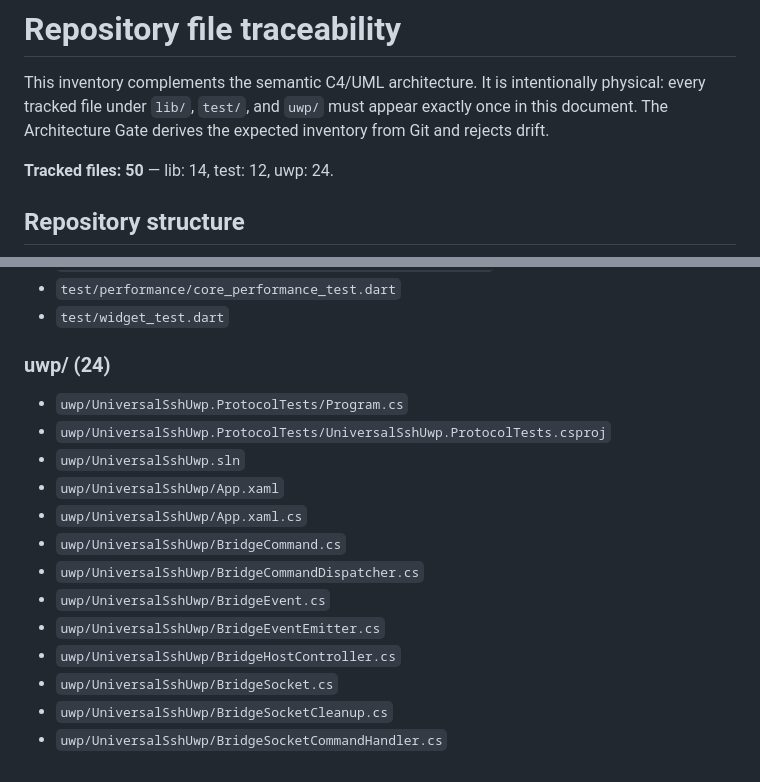
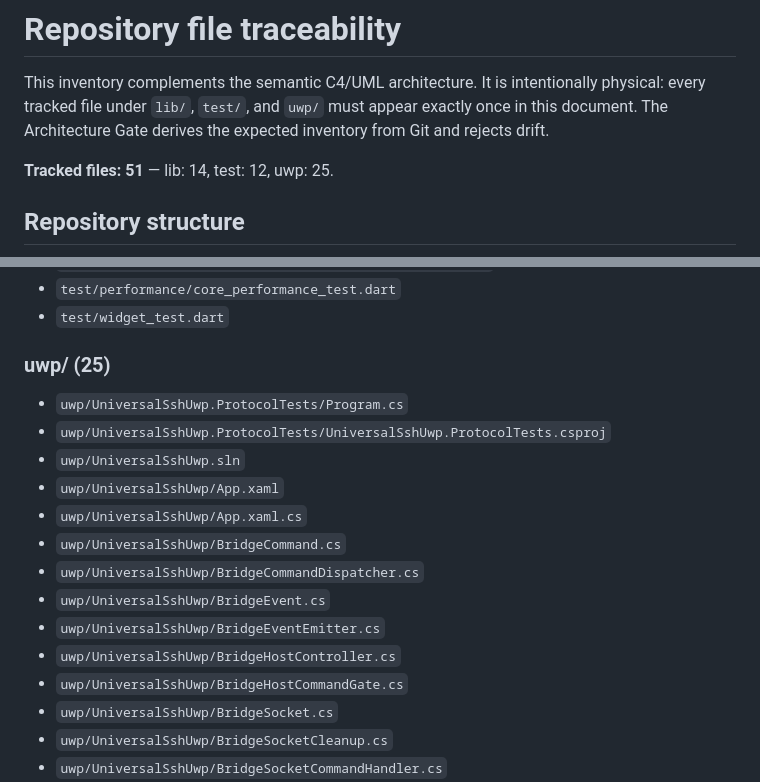
Before and after one commit to aloisiocosta-prof/universal-ssh, a Markdown page: docs/architecture/files.md, 2 parts joined by grey strips. Rendered like a GitHub page.

Commit message:
docs(architecture): trace host command serialization

```diff
--- a/docs/architecture/files.md
+++ b/docs/architecture/files.md
@@ -2,7 +2,7 @@
 
 This inventory complements the semantic C4/UML architecture. It is intentionally physical: every tracked file under `lib/`, `test/`, and `uwp/` must appear exactly once in this document. The Architecture Gate derives the expected inventory from Git and rejects drift.
 
-**Tracked files: 50** — lib: 14, test: 12, uwp: 24.
+**Tracked files: 51** — lib: 14, test: 12, uwp: 25.
 
 ## Repository structure
 
@@ -53,7 +53,7 @@ flowchart TB
 - `test/performance/core_performance_test.dart`
 - `test/widget_test.dart`
 
-### uwp/ (24)
+### uwp/ (25)
 
 - `uwp/UniversalSshUwp.ProtocolTests/Program.cs`
 - `uwp/UniversalSshUwp.ProtocolTests/UniversalSshUwp.ProtocolTests.csproj`
@@ -65,6 +65,7 @@ flowchart TB
 - `uwp/UniversalSshUwp/BridgeEvent.cs`
 - `uwp/UniversalSshUwp/BridgeEventEmitter.cs`
 - `uwp/UniversalSshUwp/BridgeHostController.cs`
+- `uwp/UniversalSshUwp/BridgeHostCommandGate.cs`
 - `uwp/UniversalSshUwp/BridgeSocket.cs`
 - `uwp/UniversalSshUwp/BridgeSocketCleanup.cs`
 - `uwp/UniversalSshUwp/BridgeSocketCommandHandler.cs`
```
Also changed, not shown: other parts of docs/architecture/files.md (+1 -1 lines).
